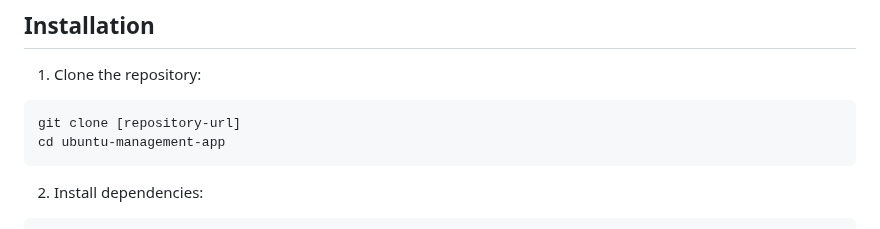
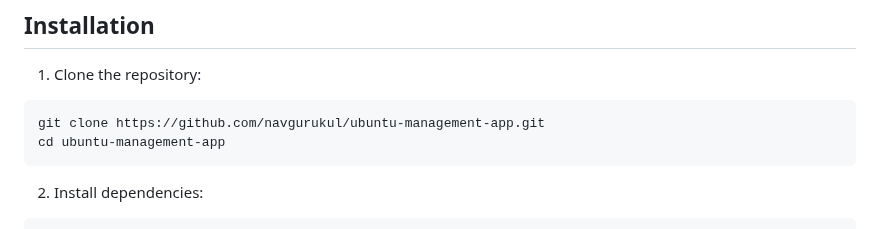
Before and after one commit to navgurukul/ubuntu-management-app, a Markdown page: README.md, the part around the change. GitHub-like rendering.

````diff
--- a/README.md
+++ b/README.md
@@ -23,7 +23,7 @@ A desktop application built with Electron for managing Ubuntu systems remotely.
 
 1. Clone the repository:
 ```bash
-git clone [repository-url]
+git clone https://github.com/navgurukul/ubuntu-management-app.git
 cd ubuntu-management-app
 ```
 
````
